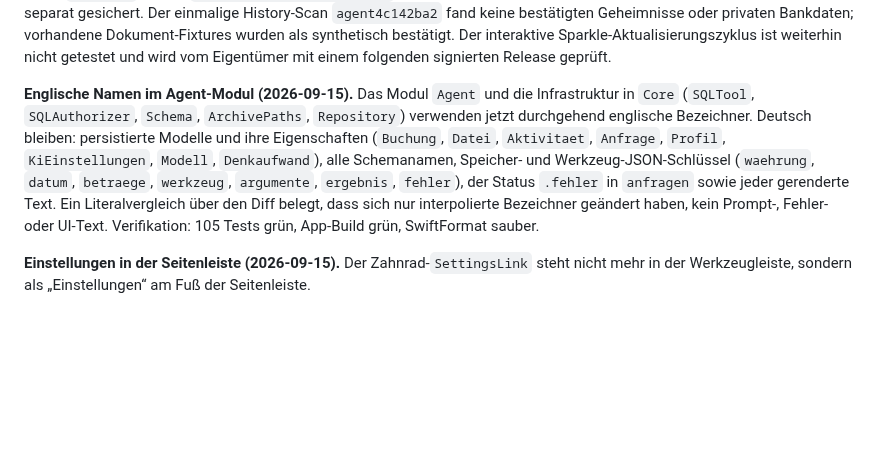
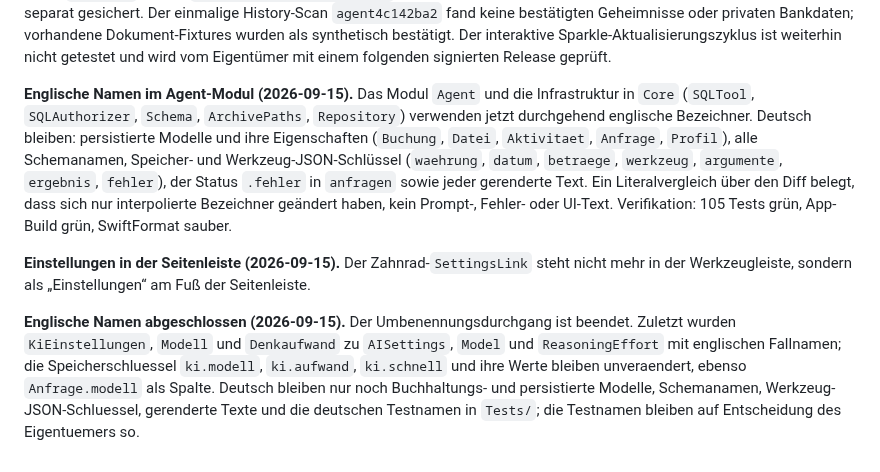
Before and after one commit to pietz/pfennig, a Markdown page: docs/status.md, the part around the change. Rendered like a GitHub page; blank space fills up the shorter version.

Commit message:
Statusnotiz zum abgeschlossenen Umbenennungsdurchgang

```diff
--- a/docs/status.md
+++ b/docs/status.md
@@ -64,6 +64,8 @@ Nächster Schritt: Anleitung des Agenten schärfen: Privatanteil nur bei eindeut
 
 **Release und Installation 0.2.0 (2026-09-15).** Das öffentliche GitHub-Release `v0.2.0` ist als Latest mit genau sechs Assets veröffentlicht. Unauthentifizierte HTTPS-Downloads der Assets und des Latest-Appcasts stimmen byteweise mit den geprüften Dateien überein und bestehen die Prüfsummen; die signierte Appcast-Prüfung mit dem öffentlichen Schlüssel ist durch `cfe31bf1` belegt. `/Applications/Pfennig.app` ist auf Version 0.2.0, Build 2 aktualisiert; die vorherige App ist separat gesichert. Der einmalige History-Scan `agent4c142ba2` fand keine bestätigten Geheimnisse oder privaten Bankdaten; vorhandene Dokument-Fixtures wurden als synthetisch bestätigt. Der interaktive Sparkle-Aktualisierungszyklus ist weiterhin nicht getestet und wird vom Eigentümer mit einem folgenden signierten Release geprüft.
 
-**Englische Namen im Agent-Modul (2026-09-15).** Das Modul `Agent` und die Infrastruktur in `Core` (`SQLTool`, `SQLAuthorizer`, `Schema`, `ArchivePaths`, `Repository`) verwenden jetzt durchgehend englische Bezeichner. Deutsch bleiben: persistierte Modelle und ihre Eigenschaften (`Buchung`, `Datei`, `Aktivitaet`, `Anfrage`, `Profil`, `KiEinstellungen`, `Modell`, `Denkaufwand`), alle Schemanamen, Speicher- und Werkzeug-JSON-Schlüssel (`waehrung`, `datum`, `betraege`, `werkzeug`, `argumente`, `ergebnis`, `fehler`), der Status `.fehler` in `anfragen` sowie jeder gerenderte Text. Ein Literalvergleich über den Diff belegt, dass sich nur interpolierte Bezeichner geändert haben, kein Prompt-, Fehler- oder UI-Text. Verifikation: 105 Tests grün, App-Build grün, SwiftFormat sauber.
+**Englische Namen im Agent-Modul (2026-09-15).** Das Modul `Agent` und die Infrastruktur in `Core` (`SQLTool`, `SQLAuthorizer`, `Schema`, `ArchivePaths`, `Repository`) verwenden jetzt durchgehend englische Bezeichner. Deutsch bleiben: persistierte Modelle und ihre Eigenschaften (`Buchung`, `Datei`, `Aktivitaet`, `Anfrage`, `Profil`), alle Schemanamen, Speicher- und Werkzeug-JSON-Schlüssel (`waehrung`, `datum`, `betraege`, `werkzeug`, `argumente`, `ergebnis`, `fehler`), der Status `.fehler` in `anfragen` sowie jeder gerenderte Text. Ein Literalvergleich über den Diff belegt, dass sich nur interpolierte Bezeichner geändert haben, kein Prompt-, Fehler- oder UI-Text. Verifikation: 105 Tests grün, App-Build grün, SwiftFormat sauber.
 
 **Einstellungen in der Seitenleiste (2026-09-15).** Der Zahnrad-`SettingsLink` steht nicht mehr in der Werkzeugleiste, sondern als „Einstellungen“ am Fuß der Seitenleiste.
+
+**Englische Namen abgeschlossen (2026-09-15).** Der Umbenennungsdurchgang ist beendet. Zuletzt wurden `KiEinstellungen`, `Modell` und `Denkaufwand` zu `AISettings`, `Model` und `ReasoningEffort` mit englischen Fallnamen; die Speicherschluessel `ki.modell`, `ki.aufwand`, `ki.schnell` und ihre Werte bleiben unveraendert, ebenso `Anfrage.modell` als Spalte. Deutsch bleiben nur noch Buchhaltungs- und persistierte Modelle, Schemanamen, Werkzeug-JSON-Schluessel, gerenderte Texte und die deutschen Testnamen in `Tests/`; die Testnamen bleiben auf Entscheidung des Eigentuemers so.
```
